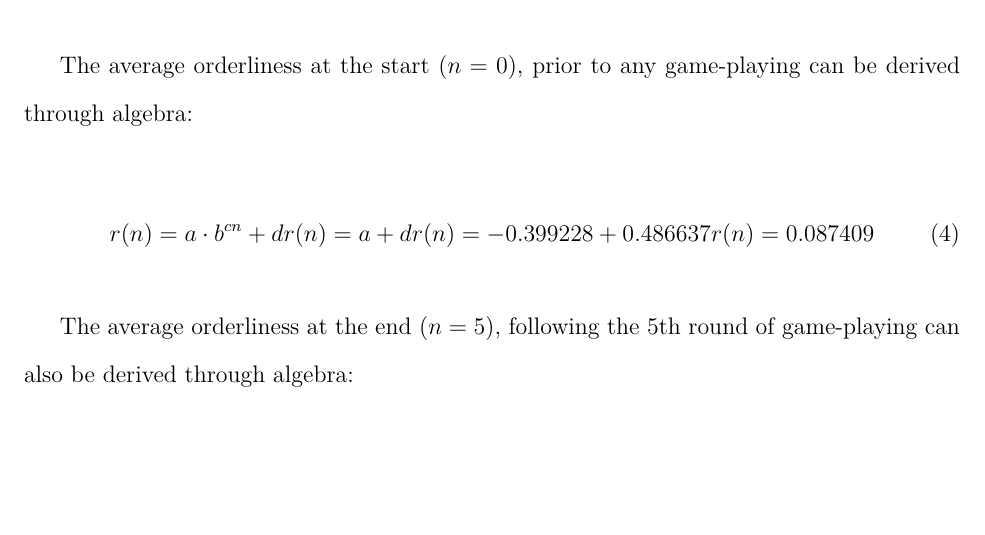
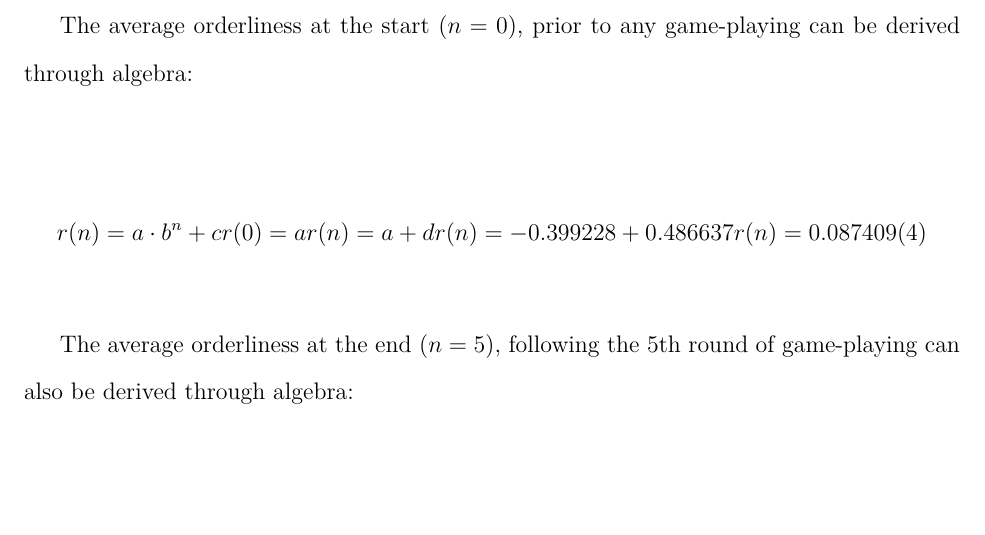
Before and after one commit to loladunton/lola_math_ia, a LaTeX document (ia_main.tex, which reads modelling.tex): part of page 12 of 14, cut so that both start at the same text, the shorter picture padded with empty space. Compiled offline with XeLaTeX.

Commit message:
Auto-commit: changes detected at 2026-11-17 19:47:22

```diff
--- a/modelling.tex
+++ b/modelling.tex
@@ -196,7 +196,8 @@ The exponential decay model has a strong $R^2$ value that indicates the graph's
 The average orderliness at the start ($n=0$), prior to any game-playing can be derived through algebra:
 
 \begin{equation}
-r(n)={a\cdot{b}^{cn}+d} \\
+r(n)={a\cdot{b}^{n}+c} \\
+r(0)={a
 r(n)=a+d \\
 r(n)=-0.399228+0.486637 \\
 r(n)=0.087409 \\
```
Also changed, not shown: ia_main.pdf.
